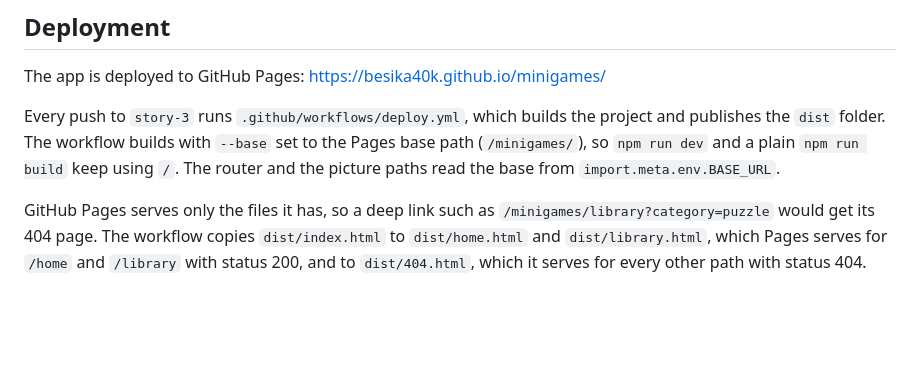
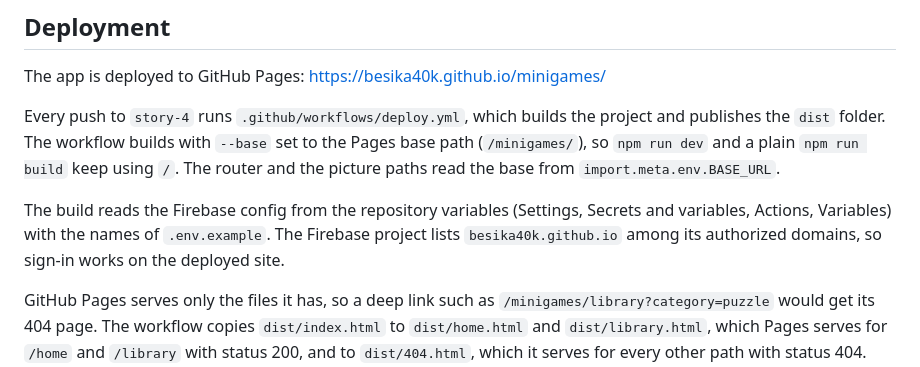
Before and after one commit to Besika40k/minigames, a Markdown page: README.md, the part around the change. Rendered like a GitHub page; blank space fills up the shorter version.

Commit message:
docs(readme): describe the deploy from story-4 with the firebase variables

```diff
--- a/README.md
+++ b/README.md
@@ -229,6 +229,8 @@ A number that no token covers (a size measured from a mockup, a line height the
 
 The app is deployed to GitHub Pages: <https://besika40k.github.io/minigames/>
 
-Every push to `story-3` runs `.github/workflows/deploy.yml`, which builds the project and publishes the `dist` folder. The workflow builds with `--base` set to the Pages base path (`/minigames/`), so `npm run dev` and a plain `npm run build` keep using `/`. The router and the picture paths read the base from `import.meta.env.BASE_URL`.
+Every push to `story-4` runs `.github/workflows/deploy.yml`, which builds the project and publishes the `dist` folder. The workflow builds with `--base` set to the Pages base path (`/minigames/`), so `npm run dev` and a plain `npm run build` keep using `/`. The router and the picture paths read the base from `import.meta.env.BASE_URL`.
+
+The build reads the Firebase config from the repository variables (Settings, Secrets and variables, Actions, Variables) with the names of `.env.example`. The Firebase project lists `besika40k.github.io` among its authorized domains, so sign-in works on the deployed site.
 
 GitHub Pages serves only the files it has, so a deep link such as `/minigames/library?category=puzzle` would get its 404 page. The workflow copies `dist/index.html` to `dist/home.html` and `dist/library.html`, which Pages serves for `/home` and `/library` with status 200, and to `dist/404.html`, which it serves for every other path with status 404. Each copy starts the app, and the router shows the page of the path, or the app's own 404 page.
```
